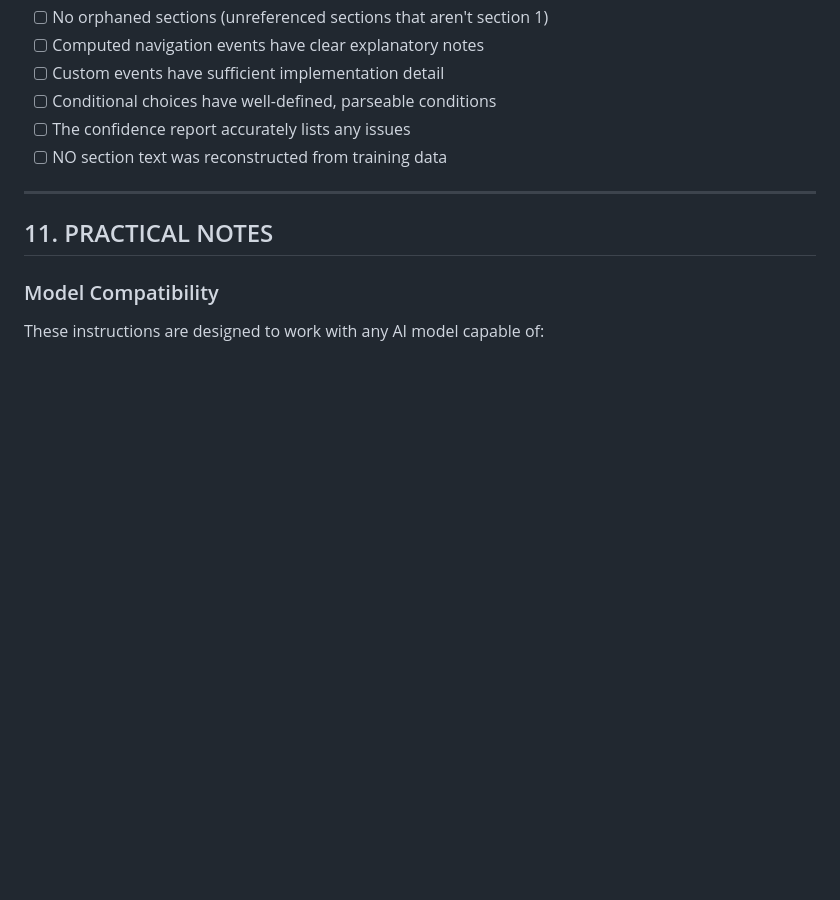
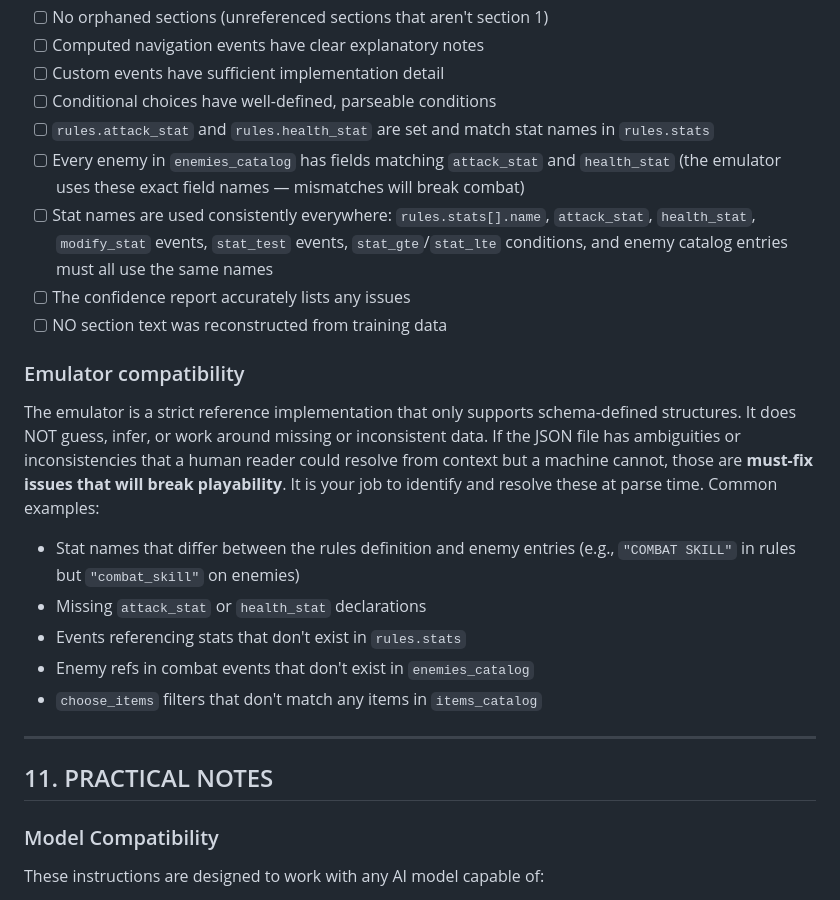
Before and after one commit to robesris/codex-gamebook-engine, a Markdown page: gamebook_codex_v2.md, the part around the change. GitHub-like rendering; blank space fills up the shorter version.

Commit message:
Verification: stat consistency and emulator compatibility checks
Added checklist items for attack_stat/health_stat declarations, enemy
field name matching, and cross-referential stat name consistency.

Added "Emulator compatibility" section explaining that the emulator is
a strict reference implementation — ambiguities and inconsistencies
that break playability must be identified and resolved at parse time.

```diff
--- a/gamebook_codex_v2.md
+++ b/gamebook_codex_v2.md
@@ -814,8 +814,19 @@ After generating the complete output, confirm:
 - [ ] Computed navigation events have clear explanatory notes
 - [ ] Custom events have sufficient implementation detail
 - [ ] Conditional choices have well-defined, parseable conditions
+- [ ] `rules.attack_stat` and `rules.health_stat` are set and match stat names in `rules.stats`
+- [ ] Every enemy in `enemies_catalog` has fields matching `attack_stat` and `health_stat` (the emulator uses these exact field names — mismatches will break combat)
+- [ ] Stat names are used consistently everywhere: `rules.stats[].name`, `attack_stat`, `health_stat`, `modify_stat` events, `stat_test` events, `stat_gte`/`stat_lte` conditions, and enemy catalog entries must all use the same names
 - [ ] The confidence report accurately lists any issues
 - [ ] NO section text was reconstructed from training data
+
+### Emulator compatibility
+The emulator is a strict reference implementation that only supports schema-defined structures. It does NOT guess, infer, or work around missing or inconsistent data. If the JSON file has ambiguities or inconsistencies that a human reader could resolve from context but a machine cannot, those are **must-fix issues that will break playability**. It is your job to identify and resolve these at parse time. Common examples:
+- Stat names that differ between the rules definition and enemy entries (e.g., `"COMBAT SKILL"` in rules but `"combat_skill"` on enemies)
+- Missing `attack_stat` or `health_stat` declarations
+- Events referencing stats that don't exist in `rules.stats`
+- Enemy refs in combat events that don't exist in `enemies_catalog`
+- `choose_items` filters that don't match any items in `items_catalog`
 
 ---
 
```
